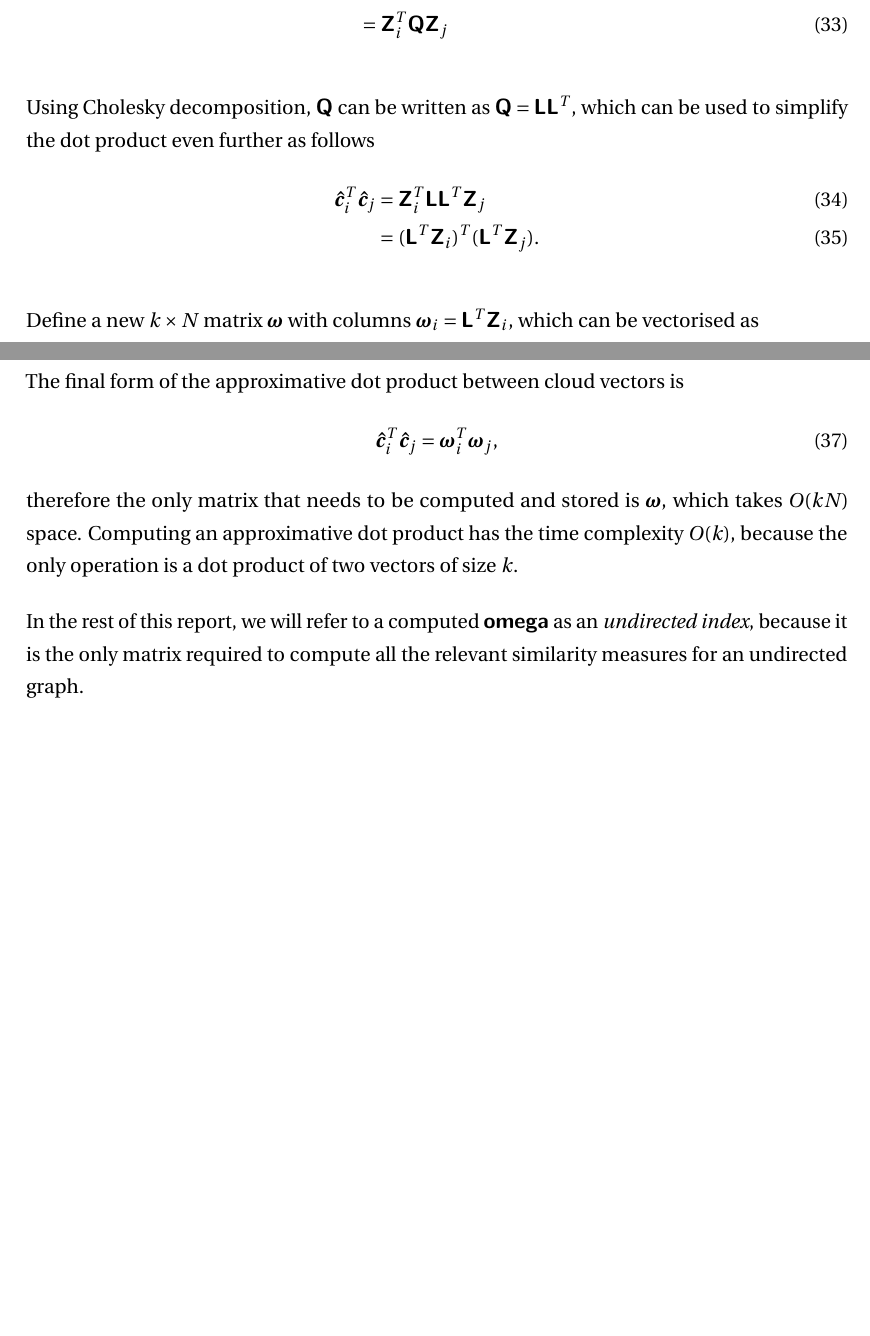
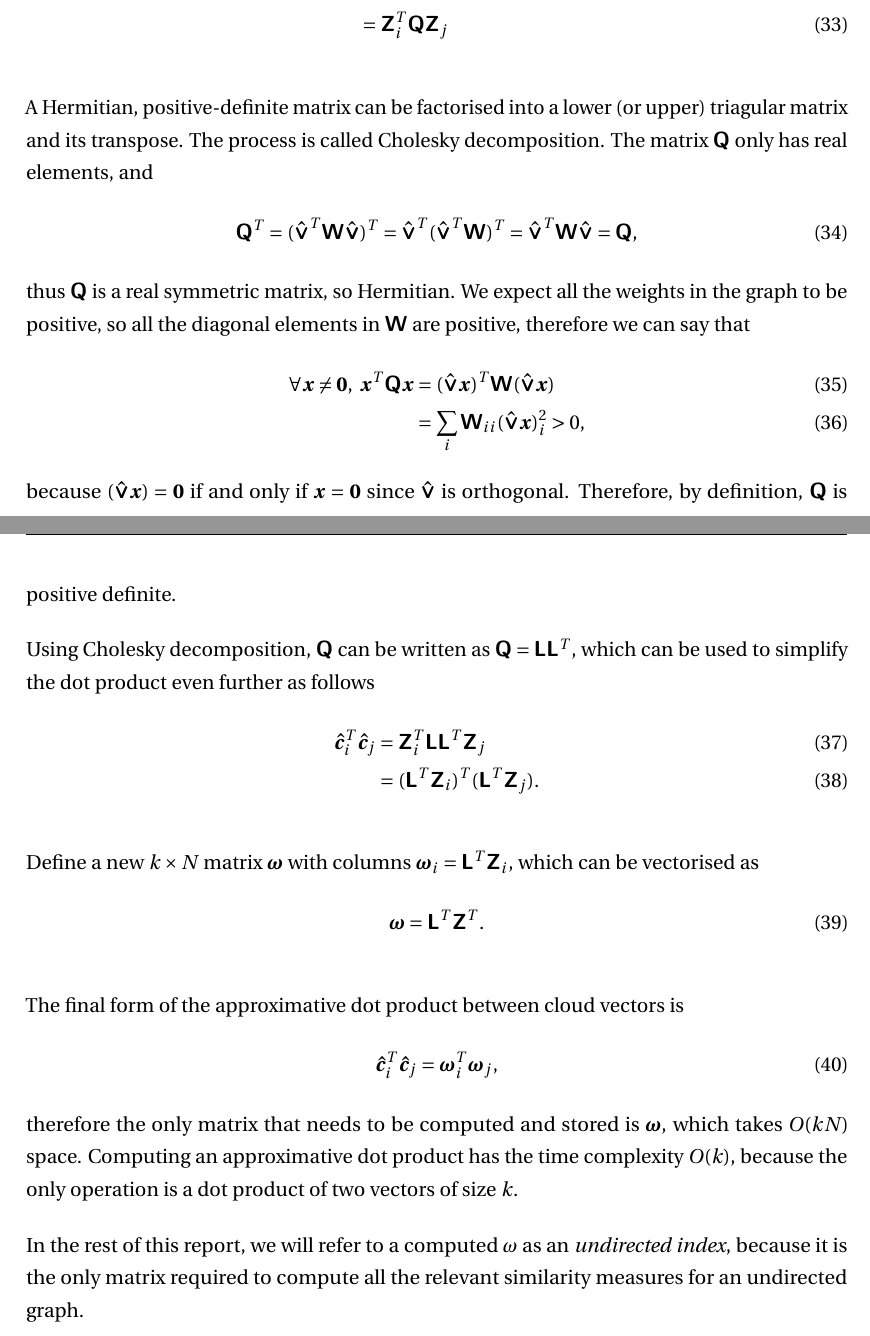
Before and after one commit to vladvelici/3yp, a LaTeX document (reports/final/final.tex): two parts of pages 13 and 14 of 33, joined at a grey line, cut so that both start at the same text, the shorter picture padded with empty space. Compiled offline with pdfLaTeX.

Commit message:
why cholesky works

```diff
--- a/reports/final/final.tex
+++ b/reports/final/final.tex
@@ -615,6 +615,30 @@ Substitute $\mat{Q}$ into \emph{Equation~\ref{eq:dot-zvw}} and obtain
   &= \mat{Z}_i^T \mat{Q} \mat{Z}_j \label{eq:dot-zq-vectorised}
 \end{align}
 
+%
+%% Cholesky and positive definite Q
+%
+
+A Hermitian, positive-definite matrix can be factorised into a lower (or upper)
+triagular matrix and its transpose. The process is called Cholesky decomposition.
+The matrix $\mat{Q}$ only has real elements, and
+\begin{align}
+  \mat{Q}^T = (\bm{\hat{\vee}}^T \mat{W} \bm{\hat{\vee}})^T
+    = \bm{\hat{\vee}}^T (\bm{\hat{\vee}}^T \mat{W})^T
+    = \bm{\hat{\vee}}^T \mat{W} \bm{\hat{\vee}} = \mat{Q},
+\end{align}
+thus $\mat{Q}$ is a real symmetric matrix, so Hermitian. We expect all the
+weights in the graph to be positive, so all the diagonal elements in $\mat{W}$
+are positive, therefore we can say that
+\begin{align}
+  \forall \bm{x} \neq \bm{0},\  \bm{x}^T \mat{Q} \bm{x} &=
+     (\bm{\hat{\vee}}\bm{x})^T \mat{W} (\bm{\hat{\vee}}\bm{x}) \\
+     &= \sum_i \mat{W}_{ii} (\bm{\hat{\vee}}\bm{x})_i^2 > 0,
+\end{align}
+because $(\bm{\hat{\vee}}\bm{x}) = \bm{0}$ if and only if $\bm{x} = \bm{0}$
+since $\bm{\hat{\vee}}$ is orthogonal. Therefore, by definition, $\mat{Q}$ is
+positive definite.
+
 Using Cholesky decomposition, $\mat{Q}$ can be written as $\mat{Q} = \mat{L}
 \mat{L}^T$, which can be used to simplify the dot product even further as
 follows
@@ -638,7 +662,7 @@ which takes $O(kN)$ space. Computing an approximative dot product has the time
 complexity $O(k)$, because the only operation is a dot product of two vectors of
 size $k$.
 
-In the rest of this report, we will refer to a computed $\mat{omega}$ as an
+In the rest of this report, we will refer to a computed $\mat{\omega}$ as an
 \emph{undirected index}, because it is the only matrix required to compute all
 the relevant similarity measures for an undirected graph.
 
```
